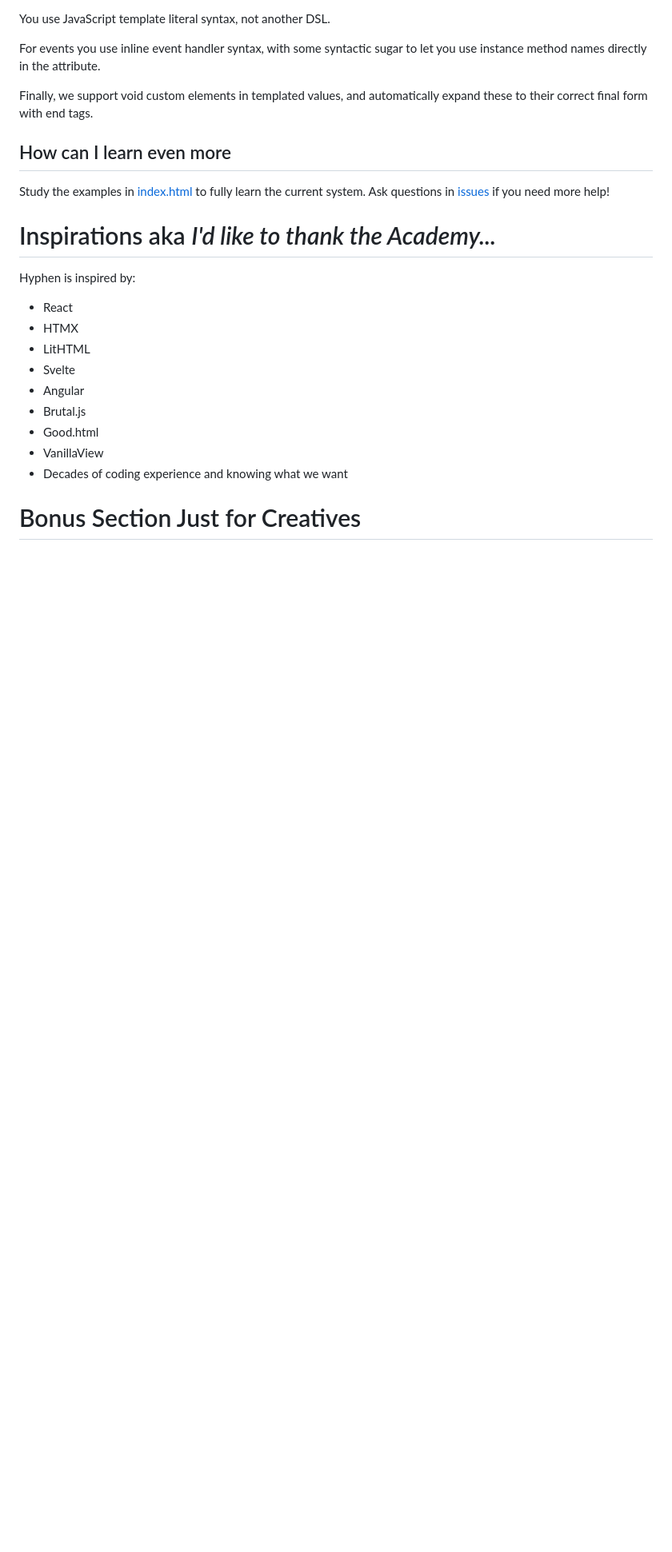
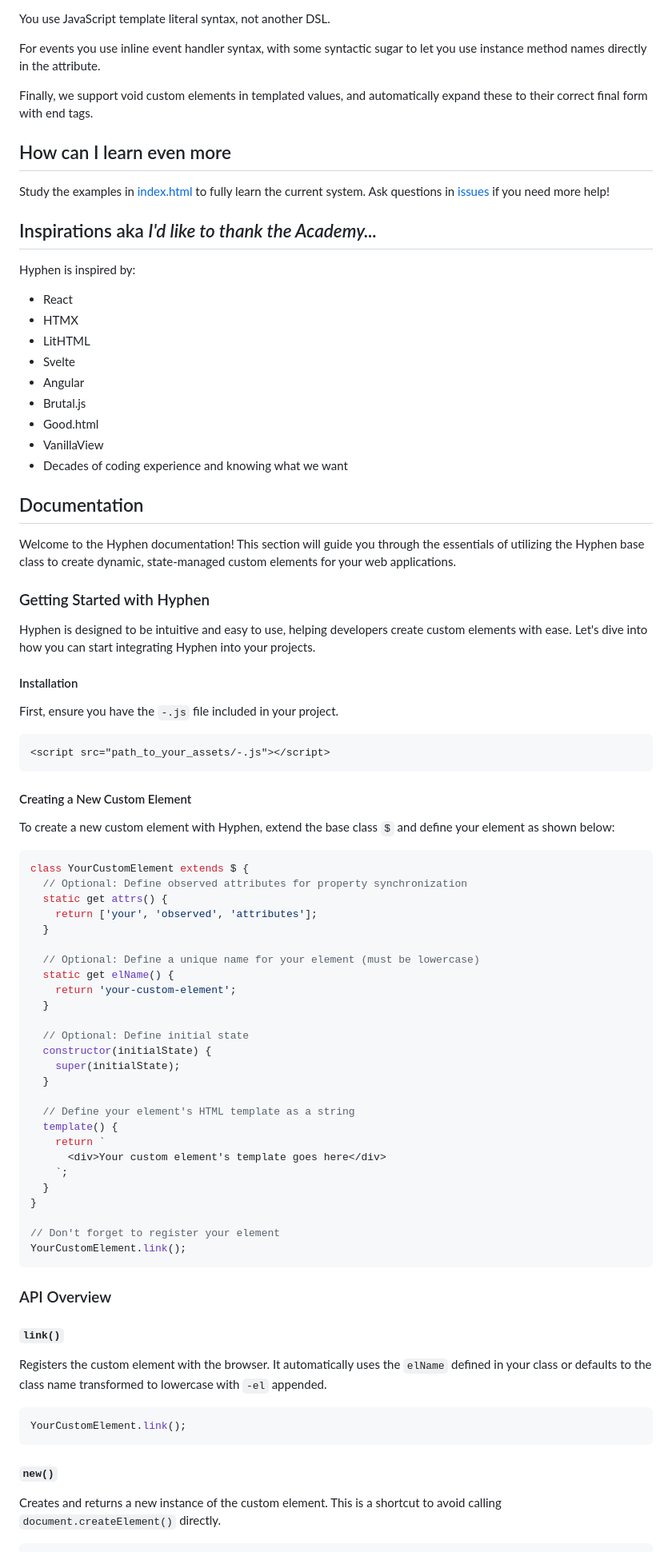
Before and after one commit to o0101/-, a Markdown page: README.md, the part around one of its changes. Shown at 80% size. GitHub-like rendering; blank space fills up the shorter version.

Commit message:
Add documentation

````diff
--- a/README.md
+++ b/README.md
@@ -149,7 +149,7 @@ Finally, we support void custom elements in templated values, and automatically
 
 Study the examples in [index.html](index.html) to fully learn the current system. Ask questions in [issues](issues) if you need more help!
 
-# Inspirations aka *I'd like to thank the Academy...*
+## Inspirations aka *I'd like to thank the Academy...*
 
 Hyphen is inspired by:
 
@@ -163,4 +163,66 @@ Hyphen is inspired by:
 - VanillaView
 - Decades of coding experience and knowing what we want
 
-# Bonus Section Just for Creatives
+## Documentation
+
+Welcome to the Hyphen documentation! This section will guide you through the essentials of utilizing the Hyphen base class to create dynamic, state-managed custom elements for your web applications.
+
+### Getting Started with Hyphen
+
+Hyphen is designed to be intuitive and easy to use, helping developers create custom elements with ease. Let's dive into how you can start integrating Hyphen into your projects.
+
+#### Installation
+
+First, ensure you have the `-.js` file included in your project.
+
+```html
+<script src="path_to_your_assets/-.js"></script>
+```
+
+#### Creating a New Custom Element
+
+To create a new custom element with Hyphen, extend the base class `$` and define your element as shown below:
+
+```javascript
+class YourCustomElement extends $ {
+  // Optional: Define observed attributes for property synchronization
+  static get attrs() {
+    return ['your', 'observed', 'attributes'];
+  }
+
+  // Optional: Define a unique name for your element (must be lowercase)
+  static get elName() {
+    return 'your-custom-element';
+  }
+
+  // Optional: Define initial state
+  constructor(initialState) {
+    super(initialState);
+  }
+
+  // Define your element's HTML template as a string
+  template() {
+    return `
+      <div>Your custom element's template goes here</div>
+    `;
+  }
+}
+
+// Don't forget to register your element
+YourCustomElement.link();
+```
+
+### API Overview
+
+#### `link()`
+
+Registers the custom element with the browser. It automatically uses the `elName` defined in your class or defaults to the class name transformed to lowercase with `-el` appended.
+
+```javascript
+YourCustomElement.link();
+```
+
+#### `new()`
+
+Creates and returns a new instance of the custom element. This is a shortcut to avoid calling `document.createElement()` directly.
+
````
Also changed, not shown: other parts of README.md (+102 -13 lines).
